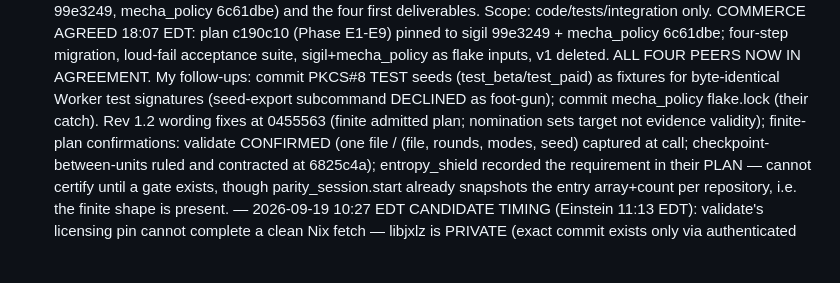
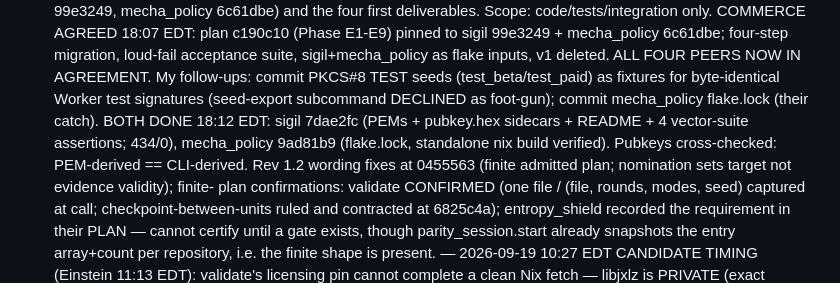
Before and after one commit to pmarreck/sigil, a Markdown page: PLAN.md, the part around the change. Rendered like a GitHub page; blank space fills up the shorter version.

Commit message:
Check off the PKCS#8 fixtures and mecha_policy flake.lock

```diff
--- a/PLAN.md
+++ b/PLAN.md
@@ -60,7 +60,10 @@ entropy_shield, mecha-commerce. Canonical directive: LICENSE_OPERATIONS.md
       ALL FOUR PEERS NOW IN AGREEMENT. My follow-ups: commit PKCS#8 TEST
       seeds (test_beta/test_paid) as fixtures for byte-identical Worker
       test signatures (seed-export subcommand DECLINED as foot-gun);
-      commit mecha_policy flake.lock (their catch). Rev 1.2 wording fixes at 0455563 (finite
+      commit mecha_policy flake.lock (their catch). BOTH DONE 18:12 EDT:
+      sigil 7dae2fc (PEMs + pubkey.hex sidecars + README + 4 vector-suite
+      assertions; 434/0), mecha_policy 9ad81b9 (flake.lock, standalone
+      nix build verified). Pubkeys cross-checked: PEM-derived == CLI-derived. Rev 1.2 wording fixes at 0455563 (finite
       admitted plan; nomination sets target not evidence validity); finite-
       plan confirmations: validate CONFIRMED (one file / (file, rounds,
       modes, seed) captured at call; checkpoint-between-units ruled and
```
